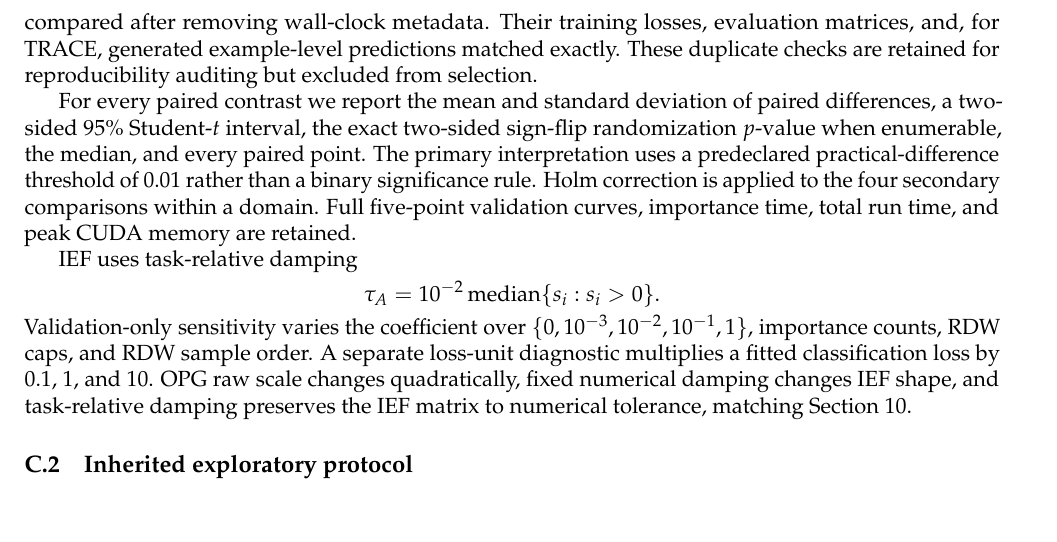
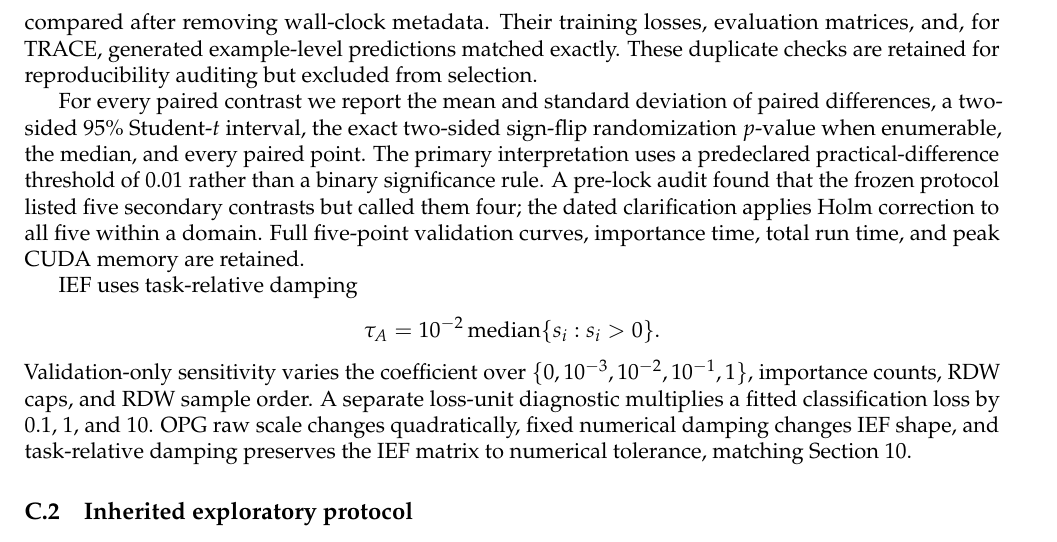
Before and after one commit to Axym-Labs/iewc-paper, a LaTeX document (main.tex, which reads appendices/appc_experimental_details_and_damping_sensitivity.tex): part of page 21 of 23, cut so that both start at the same text. Compiled offline with pdfLaTeX.

Commit message:
Clarify confirmatory multiple-testing family

```diff
--- a/appendices/appc_experimental_details_and_damping_sensitivity.tex
+++ b/appendices/appc_experimental_details_and_damping_sensitivity.tex
@@ -34,7 +34,7 @@ ImageNet-R uses a pretrained ViT-B/16 with LoRA rank 4 and ten 20-class tasks, t
 
 Confirmatory execution uses explicit DataLoader generators, reseeds each task's training stage independently of intervening importance computation, and requires deterministic PyTorch and CUDA kernels. Before restarting validation, two complete same-configuration runs in each domain were compared after removing wall-clock metadata. Their training losses, evaluation matrices, and, for TRACE, generated example-level predictions matched exactly. These duplicate checks are retained for reproducibility auditing but excluded from selection.
 
-For every paired contrast we report the mean and standard deviation of paired differences, a two-sided 95\% Student-$t$ interval, the exact two-sided sign-flip randomization $p$-value when enumerable, the median, and every paired point. The primary interpretation uses a predeclared practical-difference threshold of $0.01$ rather than a binary significance rule. Holm correction is applied to the four secondary comparisons within a domain. Full five-point validation curves, importance time, total run time, and peak CUDA memory are retained.
+For every paired contrast we report the mean and standard deviation of paired differences, a two-sided 95\% Student-$t$ interval, the exact two-sided sign-flip randomization $p$-value when enumerable, the median, and every paired point. The primary interpretation uses a predeclared practical-difference threshold of $0.01$ rather than a binary significance rule. A pre-lock audit found that the frozen protocol listed five secondary contrasts but called them four; the dated clarification applies Holm correction to all five within a domain. Full five-point validation curves, importance time, total run time, and peak CUDA memory are retained.
 
 IEF uses task-relative damping
 \[
```
Also changed, not shown: main.pdf.
